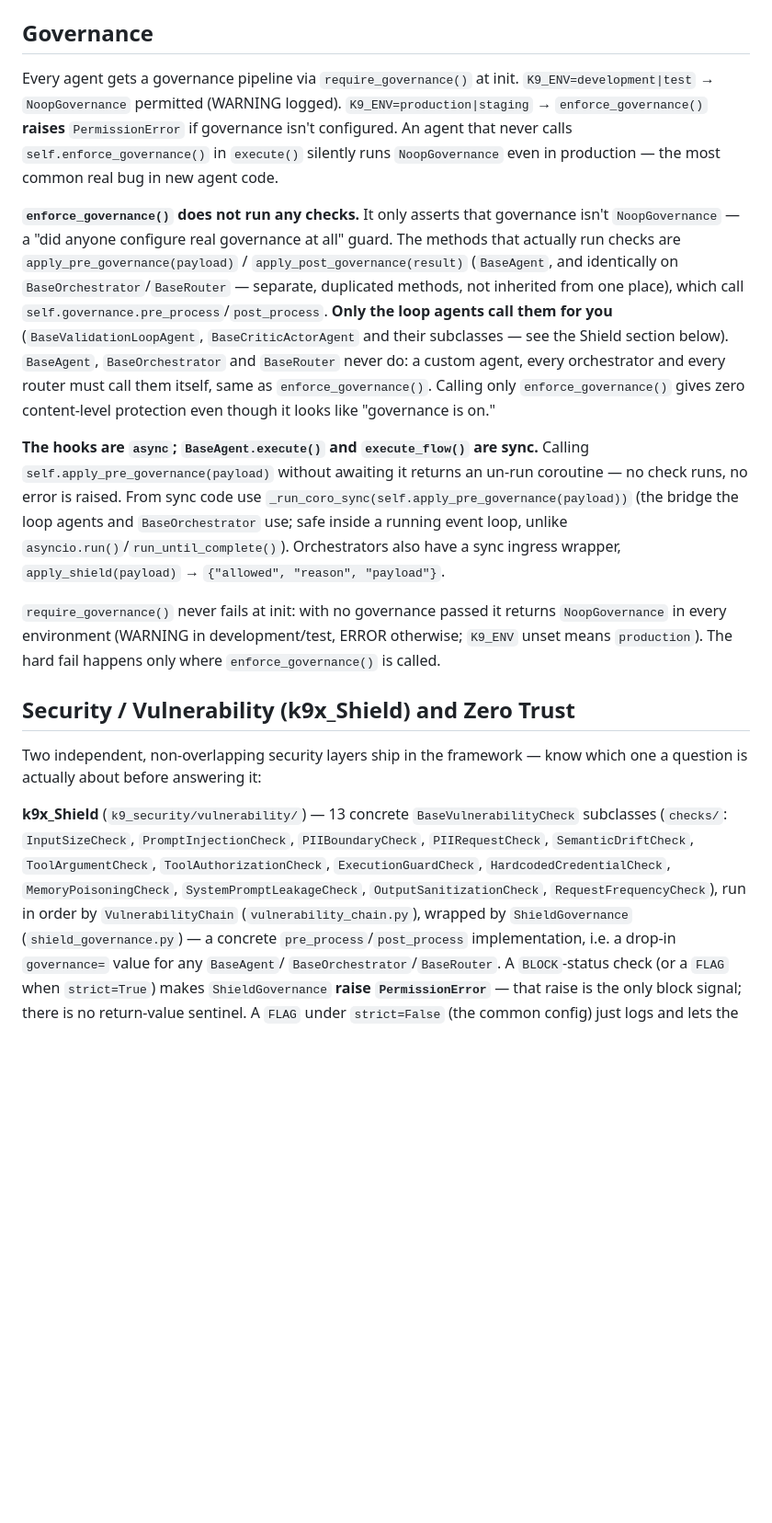
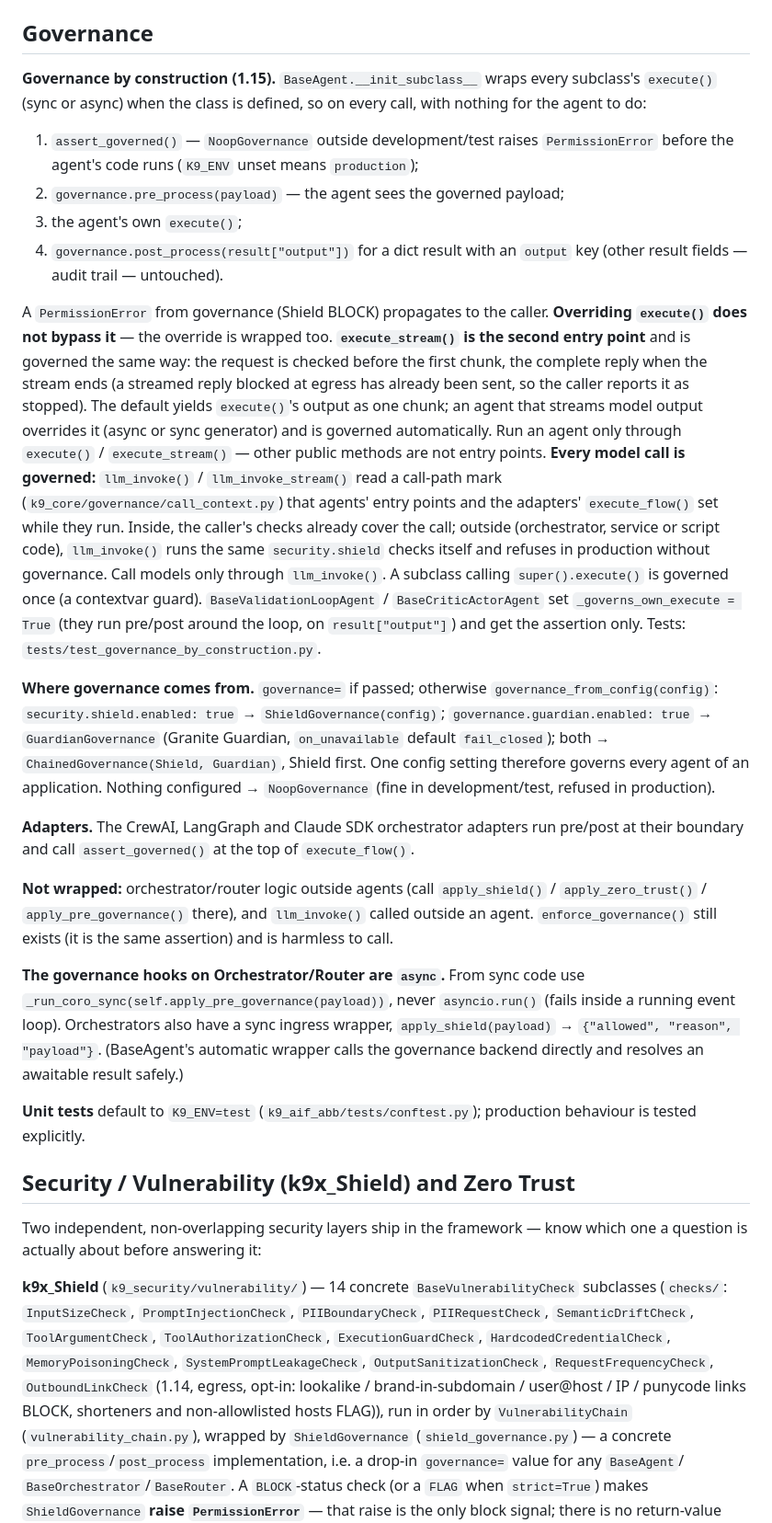
Before and after one commit to k9aif/studiox, a Markdown page: context/CLAUDE.md, the part around one of its changes. Shown at 92% size. Rendered like a GitHub page; blank space fills up the shorter version.

Commit message:
context/CLAUDE.md re-synced with k9-aif 1.15.0 (Guardian from config, governance by construction)
Co-Authored-By: Claude Opus 5.5 <noreply@anthropic.com>

```diff
--- a/context/CLAUDE.md
+++ b/context/CLAUDE.md
@@ -71,53 +71,81 @@ score → `K9ValidationLoopAgent`; agent must plan and revise its own steps →
 
 ## Governance
 
-Every agent gets a governance pipeline via `require_governance()` at init.
-`K9_ENV=development|test` → `NoopGovernance` permitted (WARNING logged).
-`K9_ENV=production|staging` → `enforce_governance()` **raises**
-`PermissionError` if governance isn't configured. An agent that never calls
-`self.enforce_governance()` in `execute()` silently runs `NoopGovernance`
-even in production — the most common real bug in new agent code.
+**Governance by construction (1.15).** `BaseAgent.__init_subclass__` wraps
+every subclass's `execute()` (sync or async) when the class is defined, so
+on every call, with nothing for the agent to do:
 
-**`enforce_governance()` does not run any checks.** It only asserts that
-governance isn't `NoopGovernance` — a "did anyone configure real governance
-at all" guard. The methods that actually run checks are
-`apply_pre_governance(payload)` / `apply_post_governance(result)`
-(`BaseAgent`, and identically on `BaseOrchestrator`/`BaseRouter` — separate,
-duplicated methods, not inherited from one place), which call
-`self.governance.pre_process`/`post_process`. **Only the loop agents call
-them for you** (`BaseValidationLoopAgent`, `BaseCriticActorAgent` and their
-subclasses — see the Shield section below). `BaseAgent`, `BaseOrchestrator`
-and `BaseRouter` never do: a custom agent, every orchestrator and every
-router must call them itself, same as `enforce_governance()`. Calling only
-`enforce_governance()` gives zero content-level protection even though it
-looks like "governance is on."
+1. `assert_governed()` — `NoopGovernance` outside development/test raises
+   `PermissionError` before the agent's code runs (`K9_ENV` unset means
+   `production`);
+2. `governance.pre_process(payload)` — the agent sees the governed payload;
+3. the agent's own `execute()`;
+4. `governance.post_process(result["output"])` for a dict result with an
+   `output` key (other result fields — audit trail — untouched).
 
-**The hooks are `async`; `BaseAgent.execute()` and `execute_flow()` are
-sync.** Calling `self.apply_pre_governance(payload)` without awaiting it
-returns an un-run coroutine — no check runs, no error is raised. From sync
-code use `_run_coro_sync(self.apply_pre_governance(payload))` (the bridge
-the loop agents and `BaseOrchestrator` use; safe inside a running event
-loop, unlike `asyncio.run()`/`run_until_complete()`). Orchestrators also
-have a sync ingress wrapper, `apply_shield(payload)` →
-`{"allowed", "reason", "payload"}`.
+A `PermissionError` from governance (Shield BLOCK) propagates to the caller.
+**Overriding `execute()` does not bypass it** — the override is wrapped too.
+**`execute_stream()` is the second entry point** and is governed the same way:
+the request is checked before the first chunk, the complete reply when the
+stream ends (a streamed reply blocked at egress has already been sent, so the
+caller reports it as stopped). The default yields `execute()`'s output as one
+chunk; an agent that streams model output overrides it (async or sync
+generator) and is governed automatically. Run an agent only through
+`execute()` / `execute_stream()` — other public methods are not entry points.
+**Every model call is governed:** `llm_invoke()` / `llm_invoke_stream()` read a
+call-path mark (`k9_core/governance/call_context.py`) that agents' entry points
+and the adapters' `execute_flow()` set while they run. Inside, the caller's
+checks already cover the call; outside (orchestrator, service or script code),
+`llm_invoke()` runs the same `security.shield` checks itself and refuses in
+production without governance. Call models only through `llm_invoke()`.
+A subclass calling `super().execute()` is governed once (a contextvar guard).
+`BaseValidationLoopAgent` / `BaseCriticActorAgent` set
+`_governs_own_execute = True` (they run pre/post around the loop, on
+`result["output"]`) and get the assertion only. Tests:
+`tests/test_governance_by_construction.py`.
 
-`require_governance()` never fails at init: with no governance passed it
-returns `NoopGovernance` in every environment (WARNING in
-development/test, ERROR otherwise; `K9_ENV` unset means `production`). The
-hard fail happens only where `enforce_governance()` is called.
+**Where governance comes from.** `governance=` if passed; otherwise
+`governance_from_config(config)`: `security.shield.enabled: true` →
+`ShieldGovernance(config)`; `governance.guardian.enabled: true` →
+`GuardianGovernance` (Granite Guardian, `on_unavailable` default
+`fail_closed`); both → `ChainedGovernance(Shield, Guardian)`, Shield first.
+One config setting therefore governs every agent of an application.
+Nothing configured → `NoopGovernance` (fine in development/test, refused in
+production).
+
+**Adapters.** The CrewAI, LangGraph and Claude SDK orchestrator adapters
+run pre/post at their boundary and call `assert_governed()` at the top of
+`execute_flow()`.
+
+**Not wrapped:** orchestrator/router logic outside agents (call
+`apply_shield()` / `apply_zero_trust()` / `apply_pre_governance()` there), and
+`llm_invoke()` called outside an agent. `enforce_governance()` still exists
+(it is the same assertion) and is harmless to call.
+
+**The governance hooks on Orchestrator/Router are `async`.** From sync
+code use `_run_coro_sync(self.apply_pre_governance(payload))`, never
+`asyncio.run()` (fails inside a running event loop). Orchestrators also have
+a sync ingress wrapper, `apply_shield(payload)` → `{"allowed", "reason",
+"payload"}`. (BaseAgent's automatic wrapper calls the governance backend
+directly and resolves an awaitable result safely.)
+
+**Unit tests** default to `K9_ENV=test` (`k9_aif_abb/tests/conftest.py`);
+production behaviour is tested explicitly.
 
 ## Security / Vulnerability (k9x_Shield) and Zero Trust
 
 Two independent, non-overlapping security layers ship in the framework —
 know which one a question is actually about before answering it:
 
-**k9x_Shield** (`k9_security/vulnerability/`) — 13 concrete
+**k9x_Shield** (`k9_security/vulnerability/`) — 14 concrete
 `BaseVulnerabilityCheck` subclasses (`checks/`: `InputSizeCheck`,
 `PromptInjectionCheck`, `PIIBoundaryCheck`, `PIIRequestCheck`,
 `SemanticDriftCheck`, `ToolArgumentCheck`, `ToolAuthorizationCheck`,
 `ExecutionGuardCheck`, `HardcodedCredentialCheck`, `MemoryPoisoningCheck`,
 `SystemPromptLeakageCheck`, `OutputSanitizationCheck`,
-`RequestFrequencyCheck`), run in order by `VulnerabilityChain`
+`RequestFrequencyCheck`, `OutboundLinkCheck` (1.14, egress, opt-in:
+lookalike / brand-in-subdomain / user@host / IP / punycode links BLOCK,
+shorteners and non-allowlisted hosts FLAG)), run in order by `VulnerabilityChain`
 (`vulnerability_chain.py`), wrapped by `ShieldGovernance`
 (`shield_governance.py`) — a concrete `pre_process`/`post_process`
 implementation, i.e. a drop-in `governance=` value for any `BaseAgent`/
```
Also changed, not shown: other parts of context/CLAUDE.md (+60 -20 lines).
